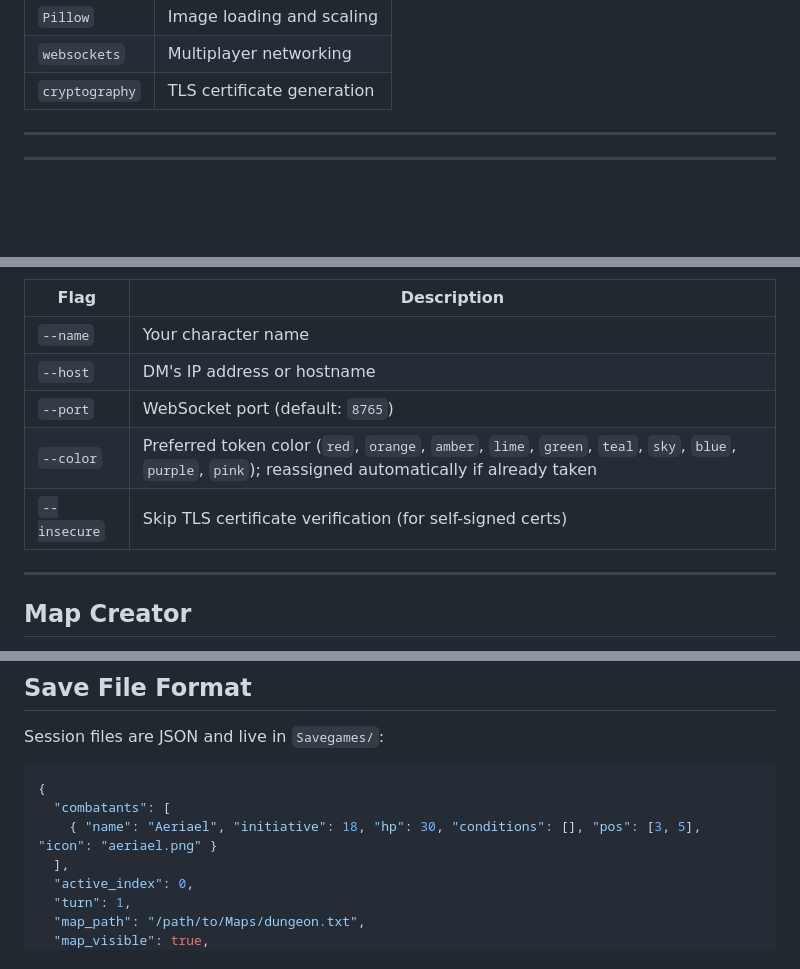
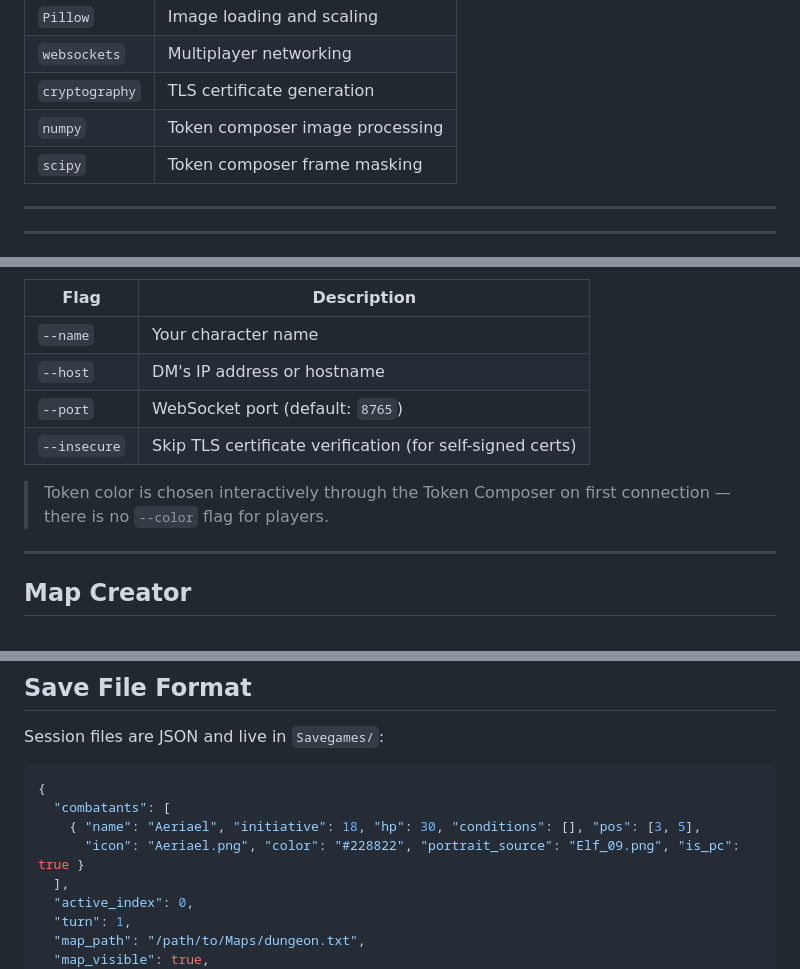
Before and after one commit to contefran/dungeonpy, a Markdown page: Readme.md, 3 parts joined by grey strips. Drawn GitHub-style; blank space fills up the shorter version.

````diff
--- a/Readme.md
+++ b/Readme.md
@@ -122,6 +133,8 @@ Dependencies:
 | `Pillow` | Image loading and scaling |
 | `websockets` | Multiplayer networking |
 | `cryptography` | TLS certificate generation |
+| `numpy` | Token composer image processing |
+| `scipy` | Token composer frame masking |
 
 ---
 
@@ -174,8 +187,9 @@ python3 run_dnd_py.py --mode player --name "Aeriael" --host 192.168.1.10
 | `--name` | Your character name |
 | `--host` | DM's IP address or hostname |
 | `--port` | WebSocket port (default: `8765`) |
-| `--color` | Preferred token color (`red`, `orange`, `amber`, `lime`, `green`, `teal`, `sky`, `blue`, `purple`, `pink`); reassigned automatically if already taken |
 | `--insecure` | Skip TLS certificate verification (for self-signed certs) |
+
+> Token color is chosen interactively through the Token Composer on first connection — there is no `--color` flag for players.
 
 ---
 
@@ -416,7 +458,8 @@ Session files are JSON and live in `Savegames/`:
 ```json
 {
   "combatants": [
-    { "name": "Aeriael", "initiative": 18, "hp": 30, "conditions": [], "pos": [3, 5], "icon": "aeriael.png" }
+    { "name": "Aeriael", "initiative": 18, "hp": 30, "conditions": [], "pos": [3, 5],
+      "icon": "Aeriael.png", "color": "#228822", "portrait_source": "Elf_09.png", "is_pc": true }
   ],
   "active_index": 0,
   "turn": 1,
````
Also changed, not shown: other parts of Readme.md (+39 -0 lines).
